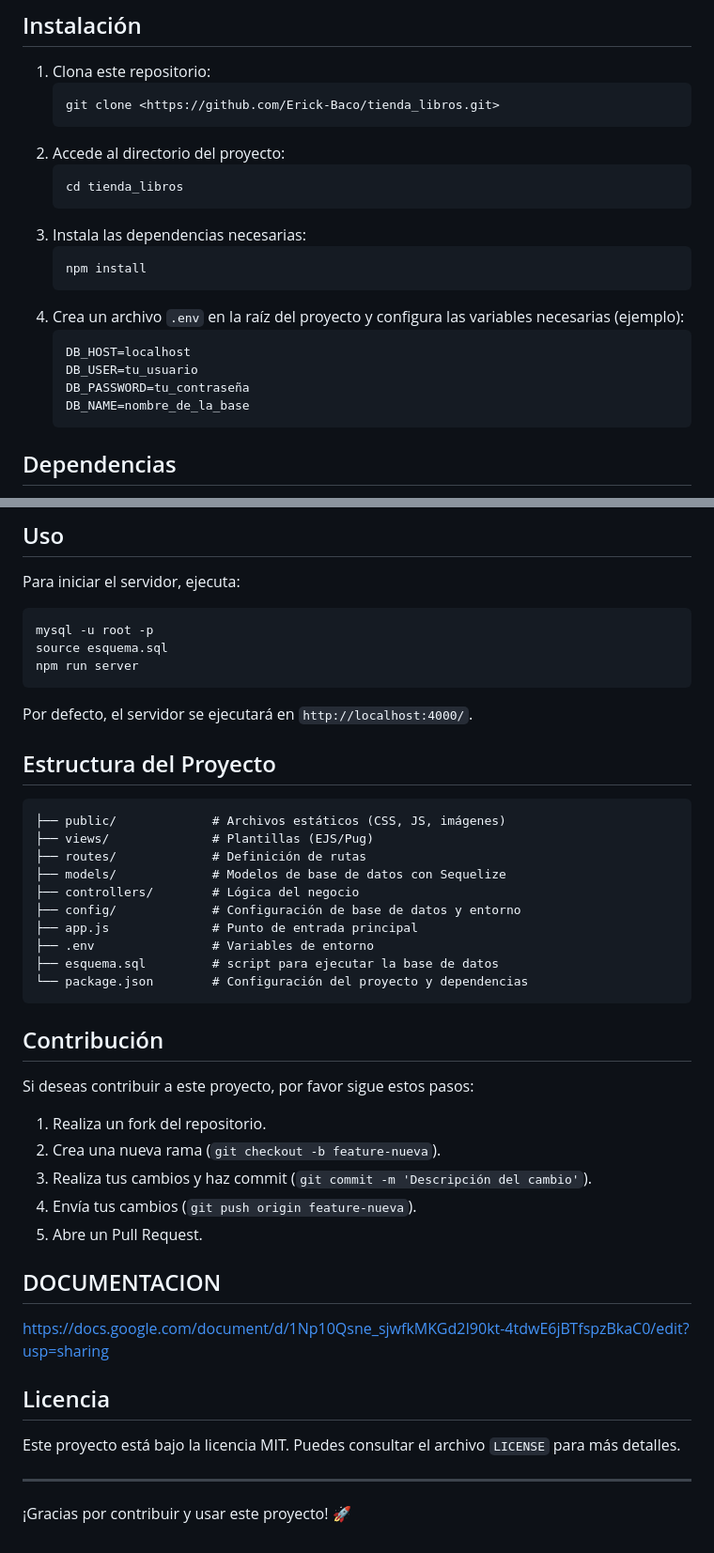
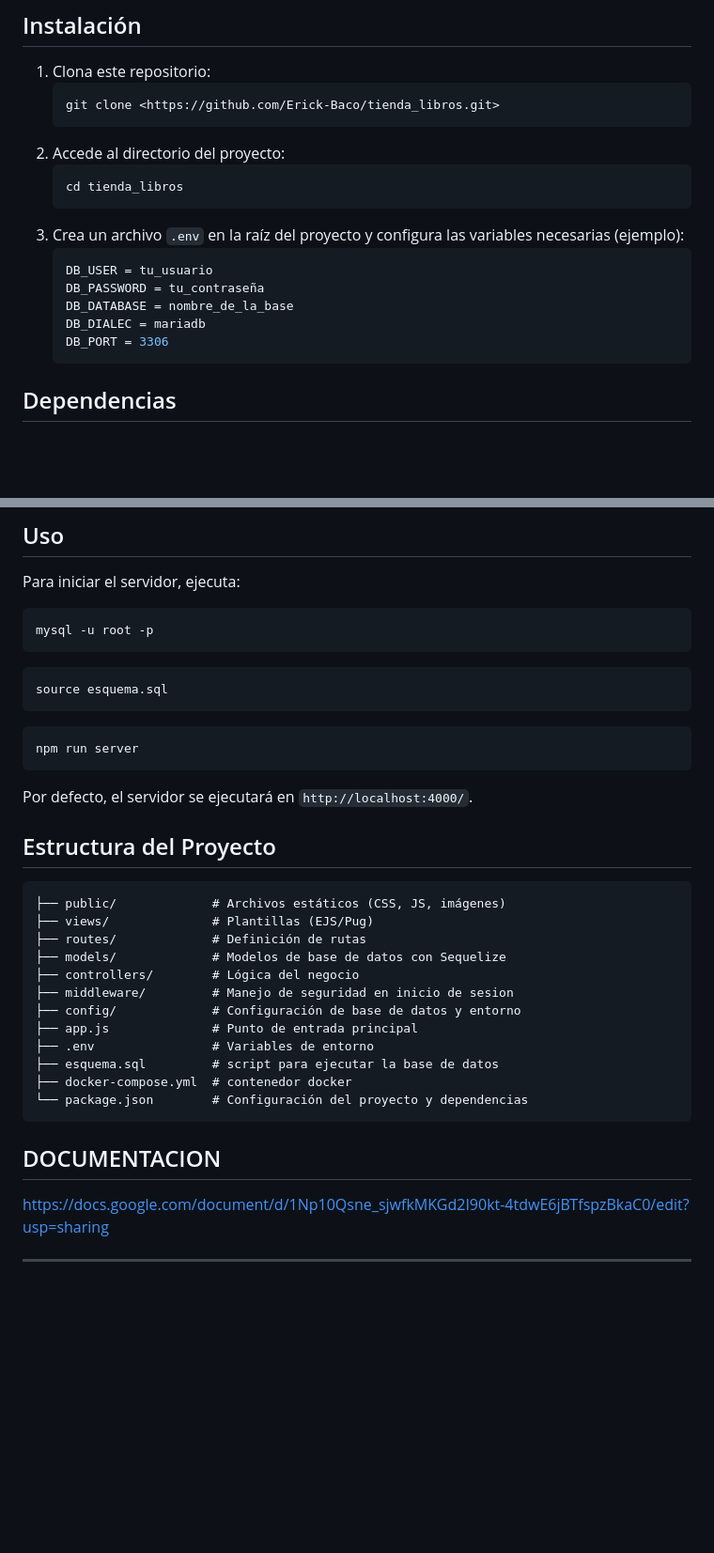
Before and after one commit to Erick-Baco/tienda_libros, a Markdown page: README.md, 2 parts joined by grey strips. Shown: that part at 94% size. Rendered like a GitHub page; blank space fills up the shorter version.

Commit message:
Eder actualize el  README.md

````diff
--- a/README.md
+++ b/README.md
@@ -35,16 +35,13 @@ Asegúrate de tener instalado lo siguiente:
    ```sh
    cd tienda_libros
    ```
-3. Instala las dependencias necesarias:
-   ```sh
-   npm install
-   ```
-4. Crea un archivo `.env` en la raíz del proyecto y configura las variables necesarias (ejemplo):
+3. Crea un archivo `.env` en la raíz del proyecto y configura las variables necesarias (ejemplo):
    ```env
-   DB_HOST=localhost
-   DB_USER=tu_usuario
-   DB_PASSWORD=tu_contraseña
-   DB_NAME=nombre_de_la_base
+   DB_USER = tu_usuario
+   DB_PASSWORD = tu_contraseña
+   DB_DATABASE = nombre_de_la_base
+   DB_DIALEC = mariadb
+   DB_PORT = 3306
    ```
 
 ## Dependencias
@@ -68,7 +65,11 @@ Para iniciar el servidor, ejecuta:
 
 ```sh
 mysql -u root -p
+```
+```sh
 source esquema.sql
+```
+```sh
 npm run server
 ```
 
@@ -82,31 +83,17 @@ Por defecto, el servidor se ejecutará en `http://localhost:4000/`.
 ├── routes/             # Definición de rutas
 ├── models/             # Modelos de base de datos con Sequelize
 ├── controllers/        # Lógica del negocio
+├── middleware/         # Manejo de seguridad en inicio de sesion
 ├── config/             # Configuración de base de datos y entorno
 ├── app.js              # Punto de entrada principal
 ├── .env                # Variables de entorno
 ├── esquema.sql         # script para ejecutar la base de datos
+├── docker-compose.yml  # contenedor docker
 └── package.json        # Configuración del proyecto y dependencias
 ```
-
-## Contribución
-
-Si deseas contribuir a este proyecto, por favor sigue estos pasos:
-
-1. Realiza un fork del repositorio.
-2. Crea una nueva rama (`git checkout -b feature-nueva`).
-3. Realiza tus cambios y haz commit (`git commit -m 'Descripción del cambio'`).
-4. Envía tus cambios (`git push origin feature-nueva`).
-5. Abre un Pull Request.
 
 ## DOCUMENTACION
 
 https://docs.google.com/document/d/1Np10Qsne_sjwfkMKGd2I90kt-4tdwE6jBTfspzBkaC0/edit?usp=sharing
 
-## Licencia
-
-Este proyecto está bajo la licencia MIT. Puedes consultar el archivo `LICENSE` para más detalles.
-
 ---
-
-¡Gracias por contribuir y usar este proyecto! 🚀
````
